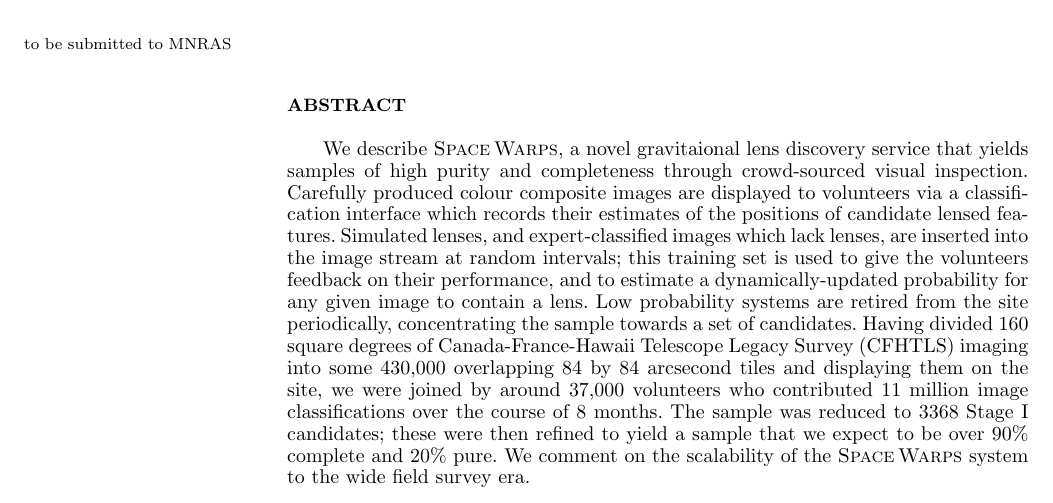
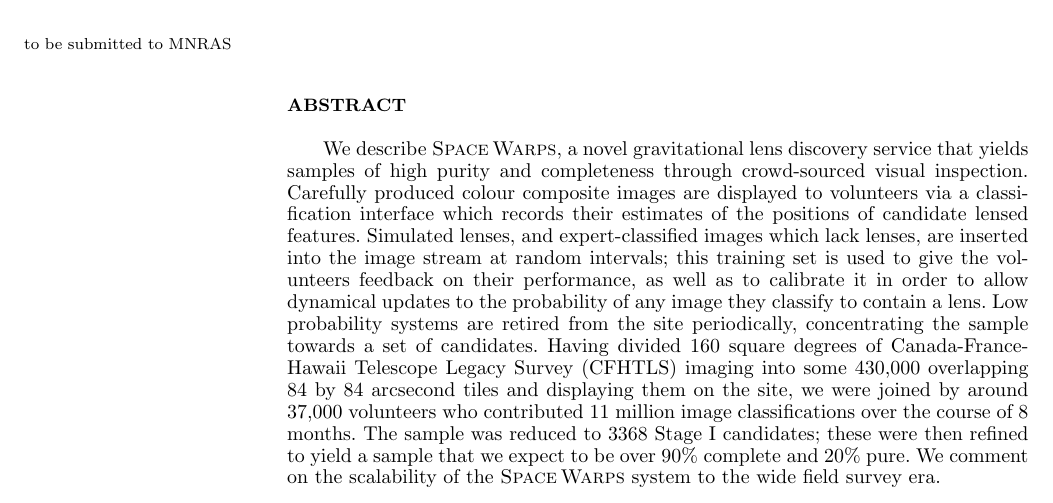
Before and after one commit to drphilmarshall/SpaceWarps, a LaTeX paper (doc/sw-system.tex): part of page 1 of 21, cut so that both start at the same text. Compiled offline with pdfLaTeX; a LaTeX package or settings file that is missing is left out.

Commit message:
small edits to text

```diff
--- a/doc/sw-system.tex
+++ b/doc/sw-system.tex
@@ -46,14 +46,15 @@
 
 \begin{abstract}
 
-We describe \SW, a novel gravitaional lens discovery service that yields samples
+We describe \SW, a novel gravitational lens discovery service that yields samples
 of high purity and completeness through crowd-sourced visual inspection.
 Carefully produced colour composite images are displayed to volunteers via a
 classification interface which records their estimates of the positions of
 candidate lensed features. Simulated lenses, and expert-classified images which lack lenses,
 are inserted into the image stream at random intervals; this training set is
-used to give the volunteers feedback on their performance, and to estimate a
-dynamically-updated probability for any given image to contain a lens. Low
+used to give the volunteers feedback on their performance, as well as to
+calibrate it in order to allow dynamical updates to the probability of any image
+they classify to contain a lens. Low
 probability systems are retired from the site periodically, concentrating the
 sample towards a set of candidates. Having divided 160 square degrees of
 Canada-France-Hawaii Telescope Legacy Survey (\cfhtls)
```
Also changed, not shown: doc/sw-system.tex (12 more changed lines).
